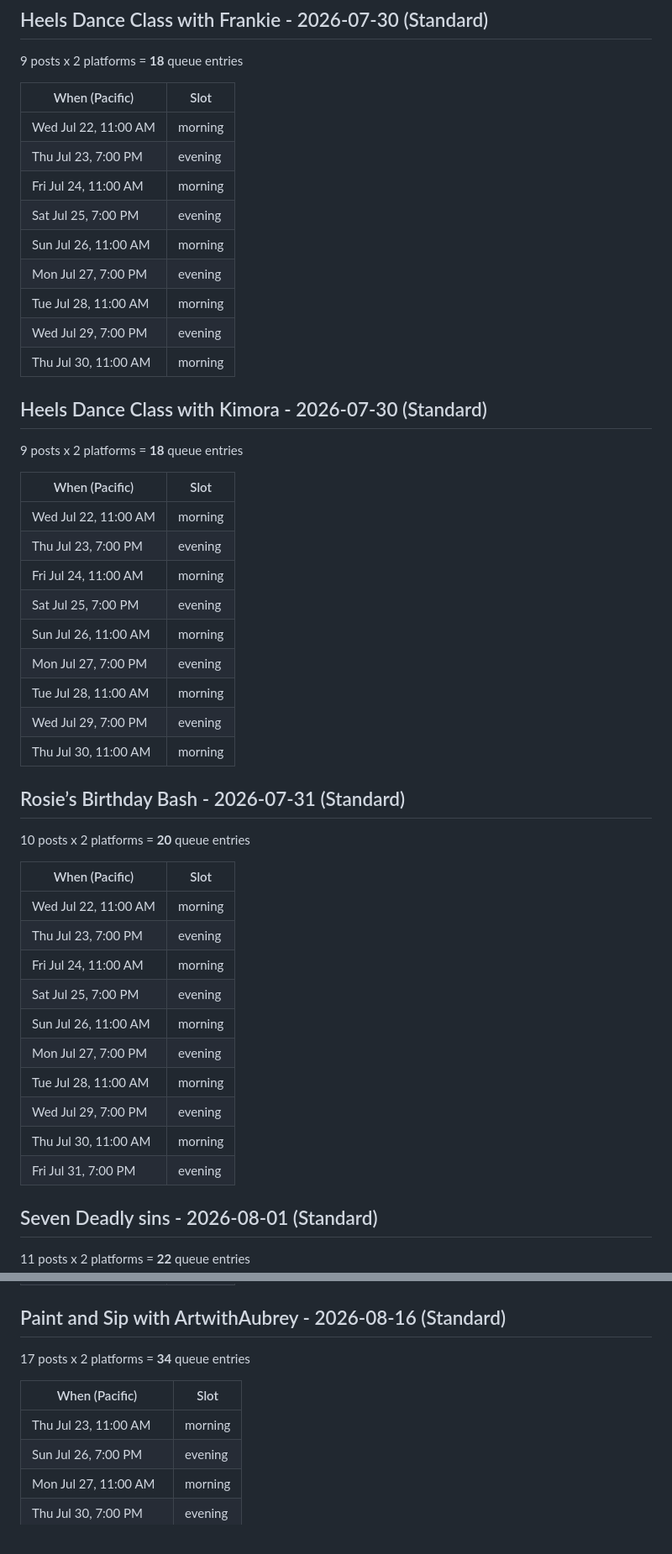
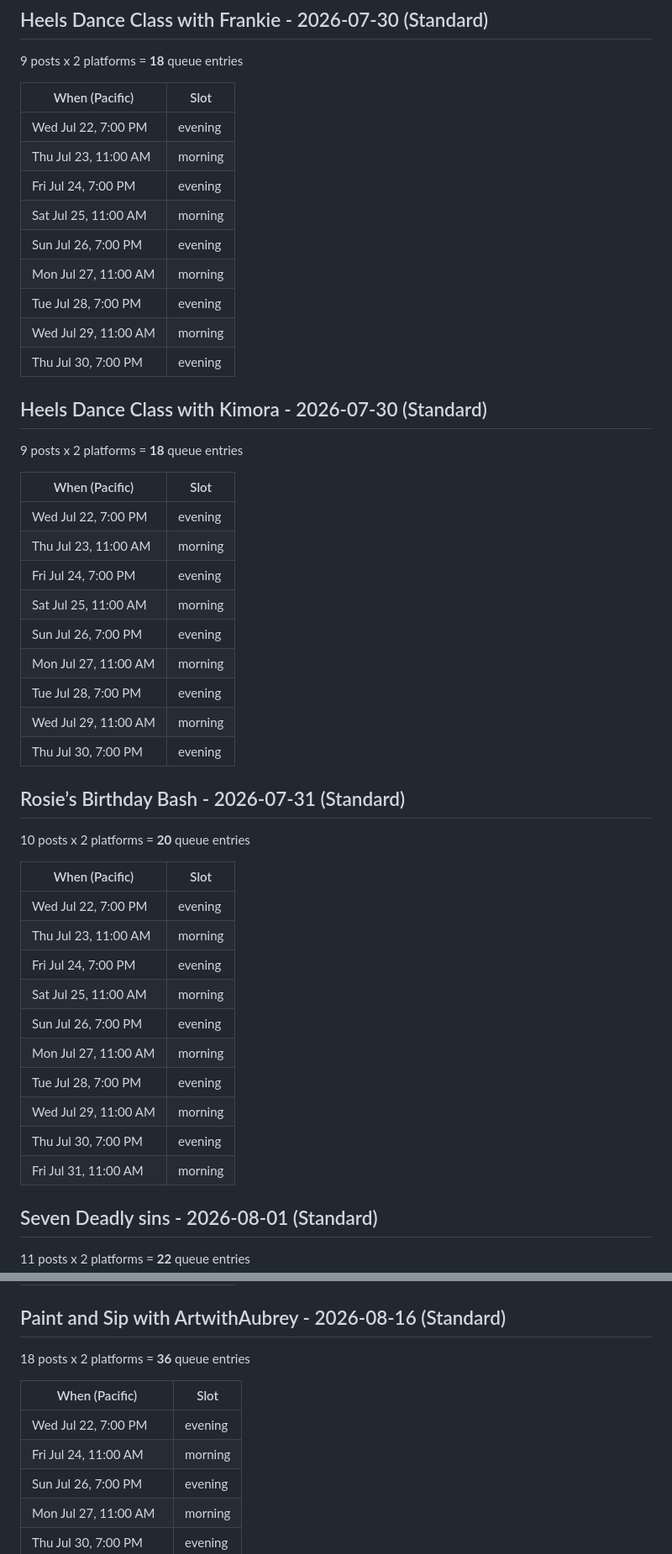
Before and after one commit to soynopalero/Azucar-Social-Pipeline, a Markdown page: docs/cadence_preview.md, 2 parts joined by grey strips. Shown at 84% size. Drawn GitHub-style.

Commit message:
Cadence engine run [skip ci]

```diff
--- a/docs/cadence_preview.md
+++ b/docs/cadence_preview.md
@@ -52,46 +52,46 @@ Eligible events: **13** - Skipped: **36**
 
 | When (Pacific) | Slot |
 |---|---|
-| Wed Jul 22, 11:00 AM | morning |
-| Thu Jul 23, 7:00 PM | evening |
-| Fri Jul 24, 11:00 AM | morning |
-| Sat Jul 25, 7:00 PM | evening |
-| Sun Jul 26, 11:00 AM | morning |
-| Mon Jul 27, 7:00 PM | evening |
-| Tue Jul 28, 11:00 AM | morning |
-| Wed Jul 29, 7:00 PM | evening |
-| Thu Jul 30, 11:00 AM | morning |
+| Wed Jul 22, 7:00 PM | evening |
+| Thu Jul 23, 11:00 AM | morning |
+| Fri Jul 24, 7:00 PM | evening |
+| Sat Jul 25, 11:00 AM | morning |
+| Sun Jul 26, 7:00 PM | evening |
+| Mon Jul 27, 11:00 AM | morning |
+| Tue Jul 28, 7:00 PM | evening |
+| Wed Jul 29, 11:00 AM | morning |
+| Thu Jul 30, 7:00 PM | evening |
 
 ## Heels Dance Class with Kimora - 2026-07-30  (Standard)
 9 posts x 2 platforms = **18** queue entries
 
 | When (Pacific) | Slot |
 |---|---|
-| Wed Jul 22, 11:00 AM | morning |
-| Thu Jul 23, 7:00 PM | evening |
-| Fri Jul 24, 11:00 AM | morning |
-| Sat Jul 25, 7:00 PM | evening |
-| Sun Jul 26, 11:00 AM | morning |
-| Mon Jul 27, 7:00 PM | evening |
-| Tue Jul 28, 11:00 AM | morning |
-| Wed Jul 29, 7:00 PM | evening |
-| Thu Jul 30, 11:00 AM | morning |
+| Wed Jul 22, 7:00 PM | evening |
+| Thu Jul 23, 11:00 AM | morning |
+| Fri Jul 24, 7:00 PM | evening |
+| Sat Jul 25, 11:00 AM | morning |
+| Sun Jul 26, 7:00 PM | evening |
+| Mon Jul 27, 11:00 AM | morning |
+| Tue Jul 28, 7:00 PM | evening |
+| Wed Jul 29, 11:00 AM | morning |
+| Thu Jul 30, 7:00 PM | evening |
 
 ## Rosie’s Birthday Bash - 2026-07-31  (Standard)
 10 posts x 2 platforms = **20** queue entries
 
 | When (Pacific) | Slot |
 |---|---|
-| Wed Jul 22, 11:00 AM | morning |
-| Thu Jul 23, 7:00 PM | evening |
-| Fri Jul 24, 11:00 AM | morning |
-| Sat Jul 25, 7:00 PM | evening |
-| Sun Jul 26, 11:00 AM | morning |
-| Mon Jul 27, 7:00 PM | evening |
-| Tue Jul 28, 11:00 AM | morning |
-| Wed Jul 29, 7:00 PM | evening |
-| Thu Jul 30, 11:00 AM | morning |
-| Fri Jul 31, 7:00 PM | evening |
+| Wed Jul 22, 7:00 PM | evening |
+| Thu Jul 23, 11:00 AM | morning |
+| Fri Jul 24, 7:00 PM | evening |
+| Sat Jul 25, 11:00 AM | morning |
+| Sun Jul 26, 7:00 PM | evening |
+| Mon Jul 27, 11:00 AM | morning |
+| Tue Jul 28, 7:00 PM | evening |
+| Wed Jul 29, 11:00 AM | morning |
+| Thu Jul 30, 7:00 PM | evening |
+| Fri Jul 31, 11:00 AM | morning |
 
 ## Seven Deadly sins - 2026-08-01  (Standard)
 11 posts x 2 platforms = **22** queue entries
@@ -131,11 +132,12 @@ Eligible events: **13** - Skipped: **36**
 | Sat Aug 8, 7:00 PM | evening |
 
 ## Paint and Sip with ArtwithAubrey - 2026-08-16  (Standard)
-17 posts x 2 platforms = **34** queue entries
+18 posts x 2 platforms = **36** queue entries
 
 | When (Pacific) | Slot |
 |---|---|
-| Thu Jul 23, 11:00 AM | morning |
+| Wed Jul 22, 7:00 PM | evening |
+| Fri Jul 24, 11:00 AM | morning |
 | Sun Jul 26, 7:00 PM | evening |
 | Mon Jul 27, 11:00 AM | morning |
 | Thu Jul 30, 7:00 PM | evening |
```
Also changed, not shown: other parts of docs/cadence_preview.md (+48 -45 lines).
